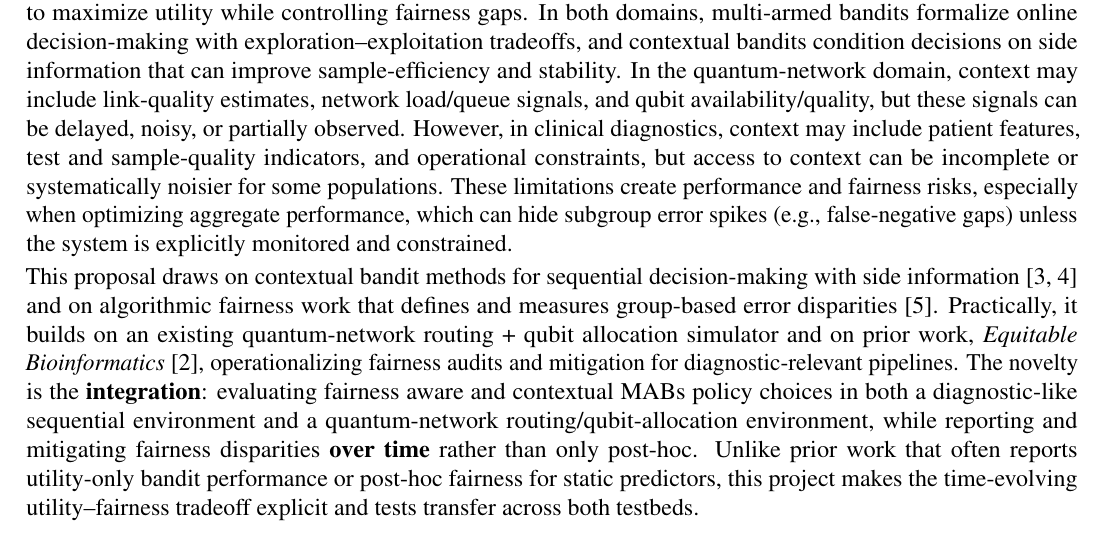
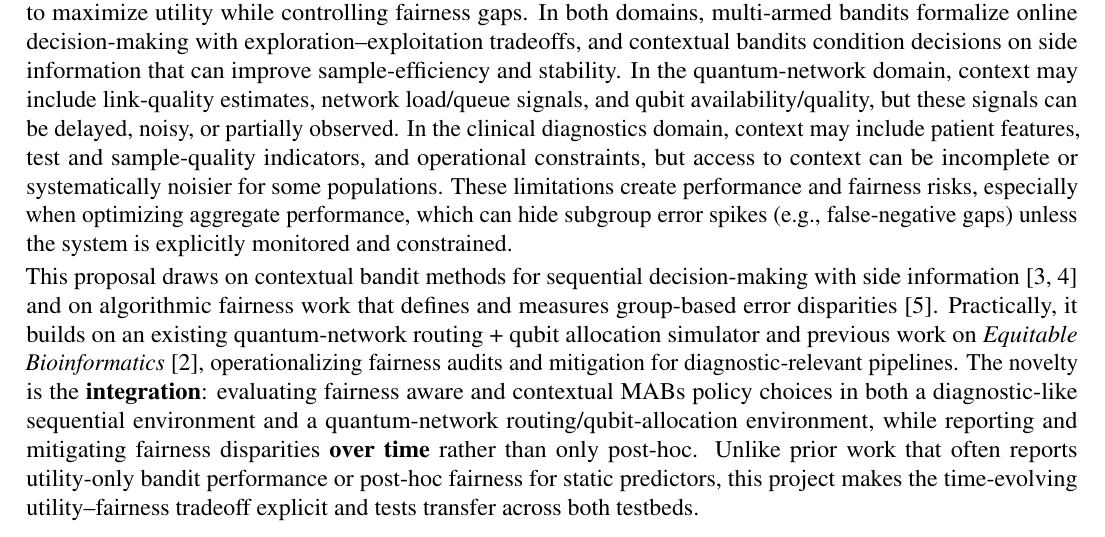
Before and after one commit to pzg8794/DSCI601-Project_Proposal, a LaTeX document (main.tex): part of page 1 of 2, cut so that both start at the same text. Compiled offline with pdfLaTeX.

Commit message:
Background: reword prior-work clause
- main.tex: 'and on prior work' -> 'and previous work on'

- PROJECT_TODO.md: record decision

- main.pdf: rebuild

```diff
--- a/main.tex
+++ b/main.tex
@@ -57,9 +57,9 @@ and iii) a transfer study demonstrating the same policy stack in a quantum-netwo
 
 
 \paragraph{Background:} \hspace{-5mm}
-Many real-world workflows in both clinical diagnostics and quantum networking require sequential choices under uncertainty, resource constraints, and distribution shift. These settings can amplify inequities when some groups systematically have lower-quality context or different error profiles. This proposal frames this as a contextual bandit problem: at each step, choose an action (an ``arm'') given observed context to maximize utility while controlling fairness gaps. In both domains, multi-armed bandits formalize online decision-making with exploration--exploitation tradeoffs, and contextual bandits condition decisions on side information that can improve sample-efficiency and stability. In the quantum-network domain, context may include link-quality estimates, network load/queue signals, and qubit availability/quality, but these signals can be delayed, noisy, or partially observed. However, in clinical diagnostics, context may include patient features, test and sample-quality indicators, and operational constraints, but access to context can be incomplete or systematically noisier for some populations. These limitations create performance and fairness risks, especially when optimizing aggregate performance, which can hide subgroup error spikes (e.g., false-negative gaps) unless the system is explicitly monitored and constrained.
+Many real-world workflows in both clinical diagnostics and quantum networking require sequential choices under uncertainty, resource constraints, and distribution shift. These settings can amplify inequities when some groups systematically have lower-quality context or different error profiles. This proposal frames this as a contextual bandit problem: at each step, choose an action (an ``arm'') given observed context to maximize utility while controlling fairness gaps. In both domains, multi-armed bandits formalize online decision-making with exploration--exploitation tradeoffs, and contextual bandits condition decisions on side information that can improve sample-efficiency and stability. In the quantum-network domain, context may include link-quality estimates, network load/queue signals, and qubit availability/quality, but these signals can be delayed, noisy, or partially observed. In the clinical diagnostics domain, context may include patient features, test and sample-quality indicators, and operational constraints, but access to context can be incomplete or systematically noisier for some populations. These limitations create performance and fairness risks, especially when optimizing aggregate performance, which can hide subgroup error spikes (e.g., false-negative gaps) unless the system is explicitly monitored and constrained.
 
-This proposal draws on contextual bandit methods for sequential decision-making with side information \cite{li2010contextual,abbasi2011linear} and on algorithmic fairness work that defines and measures group-based error disparities \cite{hardt2016equality}. Practically, it builds on an existing quantum-network routing + qubit allocation simulator and on prior work, {\it Equitable Bioinformatics} \cite{iste780_equitas}, operationalizing fairness audits and mitigation for diagnostic-relevant pipelines. The novelty is the {\bf integration}: evaluating fairness aware and contextual MABs policy choices in both a diagnostic-like sequential environment and a quantum-network routing/qubit-allocation environment, while reporting and mitigating fairness disparities {\bf over time} rather than only post-hoc.
+This proposal draws on contextual bandit methods for sequential decision-making with side information \cite{li2010contextual,abbasi2011linear} and on algorithmic fairness work that defines and measures group-based error disparities \cite{hardt2016equality}. Practically, it builds on an existing quantum-network routing + qubit allocation simulator and previous work on {\it Equitable Bioinformatics} \cite{iste780_equitas}, operationalizing fairness audits and mitigation for diagnostic-relevant pipelines. The novelty is the {\bf integration}: evaluating fairness aware and contextual MABs policy choices in both a diagnostic-like sequential environment and a quantum-network routing/qubit-allocation environment, while reporting and mitigating fairness disparities {\bf over time} rather than only post-hoc.
 Unlike prior work that often reports utility-only bandit performance or post-hoc fairness for static predictors, this project makes the time-evolving utility--fairness tradeoff explicit and tests transfer across both testbeds.
 
 
```
Also changed, not shown: PROJECT_TODO.md (+1 -0 lines), main.pdf.
